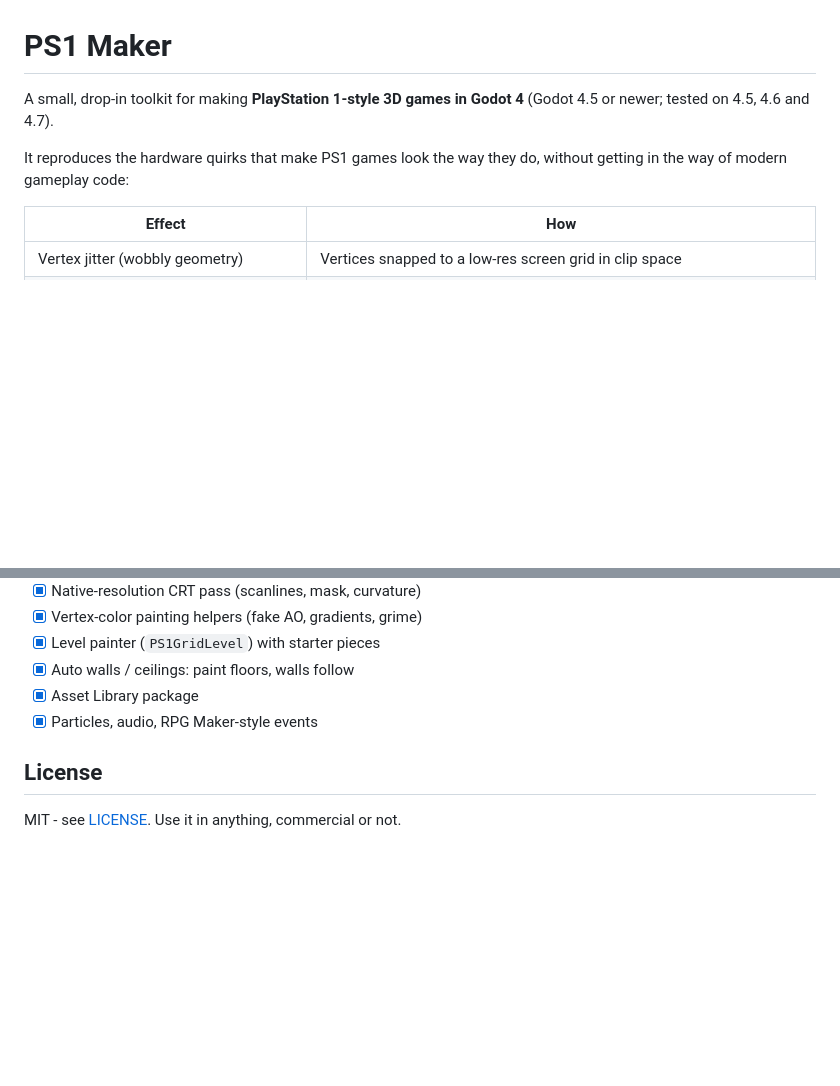
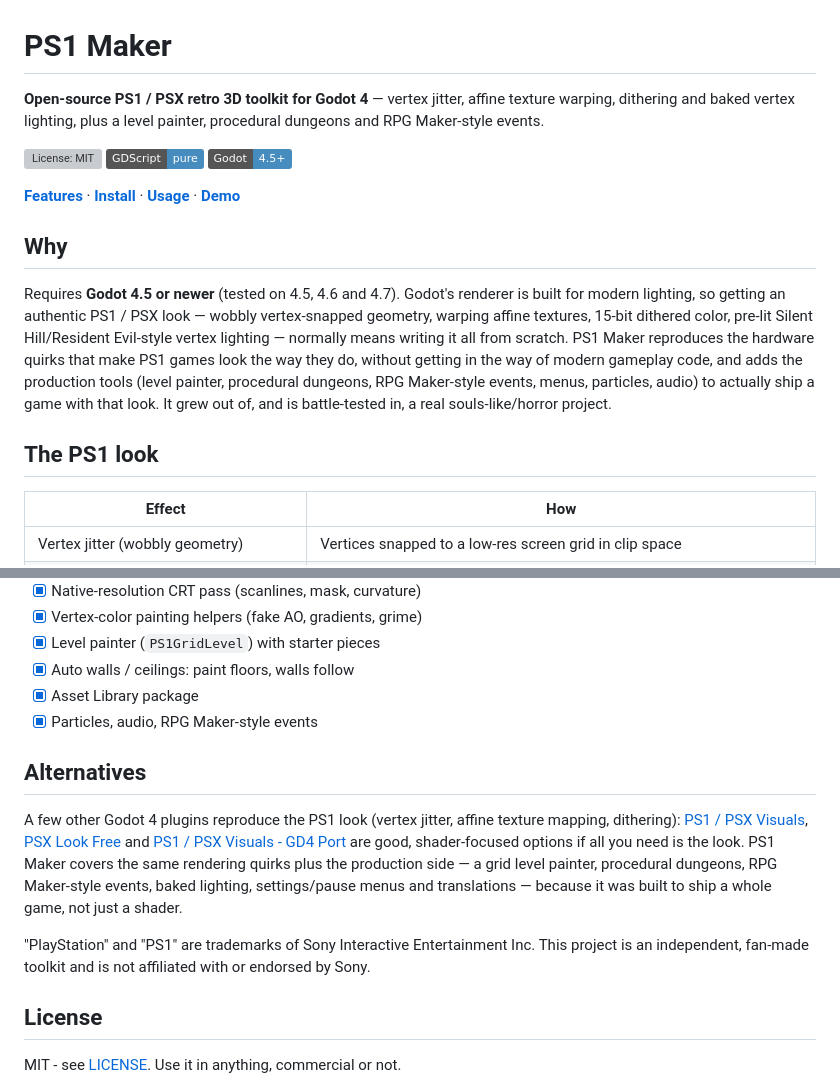
Before and after one commit to ludoviciphilip/ps1-godot, a Markdown page: README.md, 2 parts joined by grey strips. Drawn GitHub-style; badges without logos; blank space fills up the shorter version; grey boxes are pictures that could not be loaded.

```diff
--- a/README.md
+++ b/README.md
@@ -1,8 +1,24 @@
 # PS1 Maker
 
-A small, drop-in toolkit for making **PlayStation 1-style 3D games in Godot 4** (Godot 4.5 or newer; tested on 4.5, 4.6 and 4.7).
+**Open-source PS1 / PSX retro 3D toolkit for Godot 4** — vertex jitter, affine texture warping, dithering and baked vertex lighting, plus a level painter, procedural dungeons and RPG Maker-style events.
 
-It reproduces the hardware quirks that make PS1 games look the way they do, without getting in the way of modern gameplay code:
+[![License: MIT](https://img.shields.io/github/license/ludoviciphilip/ps1-godot)](LICENSE)
+[![GDScript](https://img.shields.io/badge/GDScript-pure-478cbf)](addons/ps1_godot)
+![Godot 4.5+](https://img.shields.io/badge/Godot-4.5%2B-478cbf?logo=godotengine&logoColor=white)
+
+**[Features](#the-ps1-look)** · **[Install](#install)** · **[Usage](#usage)** · **[Demo](#demo)**
+
+## Why
+
+Requires **Godot 4.5 or newer** (tested on 4.5, 4.6 and 4.7). Godot's renderer is built for modern lighting, so getting an authentic PS1 / PSX look — wobbly
+vertex-snapped geometry, warping affine textures, 15-bit dithered color, pre-lit Silent Hill/Resident
+Evil-style vertex lighting — normally means writing it all from scratch. PS1 Maker reproduces the
+hardware quirks that make PS1 games look the way they do, without getting in the way of modern
+gameplay code, and adds the production tools (level painter, procedural dungeons, RPG Maker-style
+events, menus, particles, audio) to actually ship a game with that look. It grew out of, and is
+battle-tested in, a real souls-like/horror project.
+
+## The PS1 look
 
 | Effect | How |
 |---|---|
@@ -701,6 +717,20 @@ pre-1.0 days, so older projects keep working.)
 - [x] Asset Library package
 - [x] Particles, audio, RPG Maker-style events
 
+## Alternatives
+
+A few other Godot 4 plugins reproduce the PS1 look (vertex jitter, affine texture mapping,
+dithering): [PS1 / PSX Visuals](https://godotengine.org/asset-library/asset/4557),
+[PSX Look Free](https://godotengine.org/asset-library/asset/5493) and
+[PS1 / PSX Visuals - GD4 Port](https://godotengine.org/asset-library/asset/4687) are good,
+shader-focused options if all you need is the look. PS1 Maker covers the same rendering quirks
+plus the production side — a grid level painter, procedural dungeons, RPG Maker-style events,
+baked lighting, settings/pause menus and translations — because it was built to ship a whole game,
+not just a shader.
+
+"PlayStation" and "PS1" are trademarks of Sony Interactive Entertainment Inc. This project is an
+independent, fan-made toolkit and is not affiliated with or endorsed by Sony.
+
 ## License
 
 MIT - see [LICENSE](LICENSE). Use it in anything, commercial or not.
```
Also changed, not shown: .github/pull_request_template.md (added, +14 -0 lines), CODE_OF_CONDUCT.md (added, +19 -0 lines), CONTRIBUTING.md (added, +40 -0 lines), SECURITY.md (added, +19 -0 lines), docs/images/social-preview.png (added), 3 other files.
